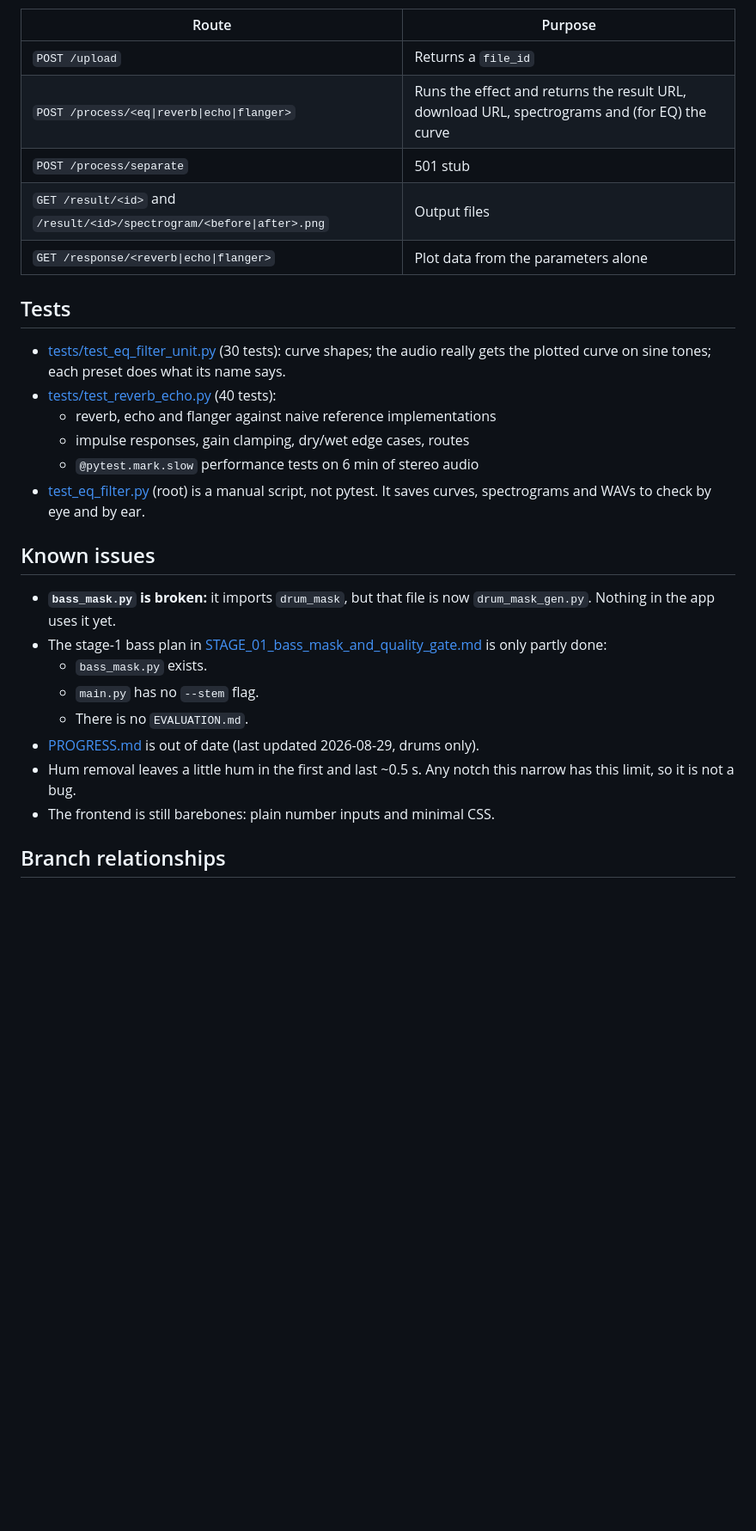
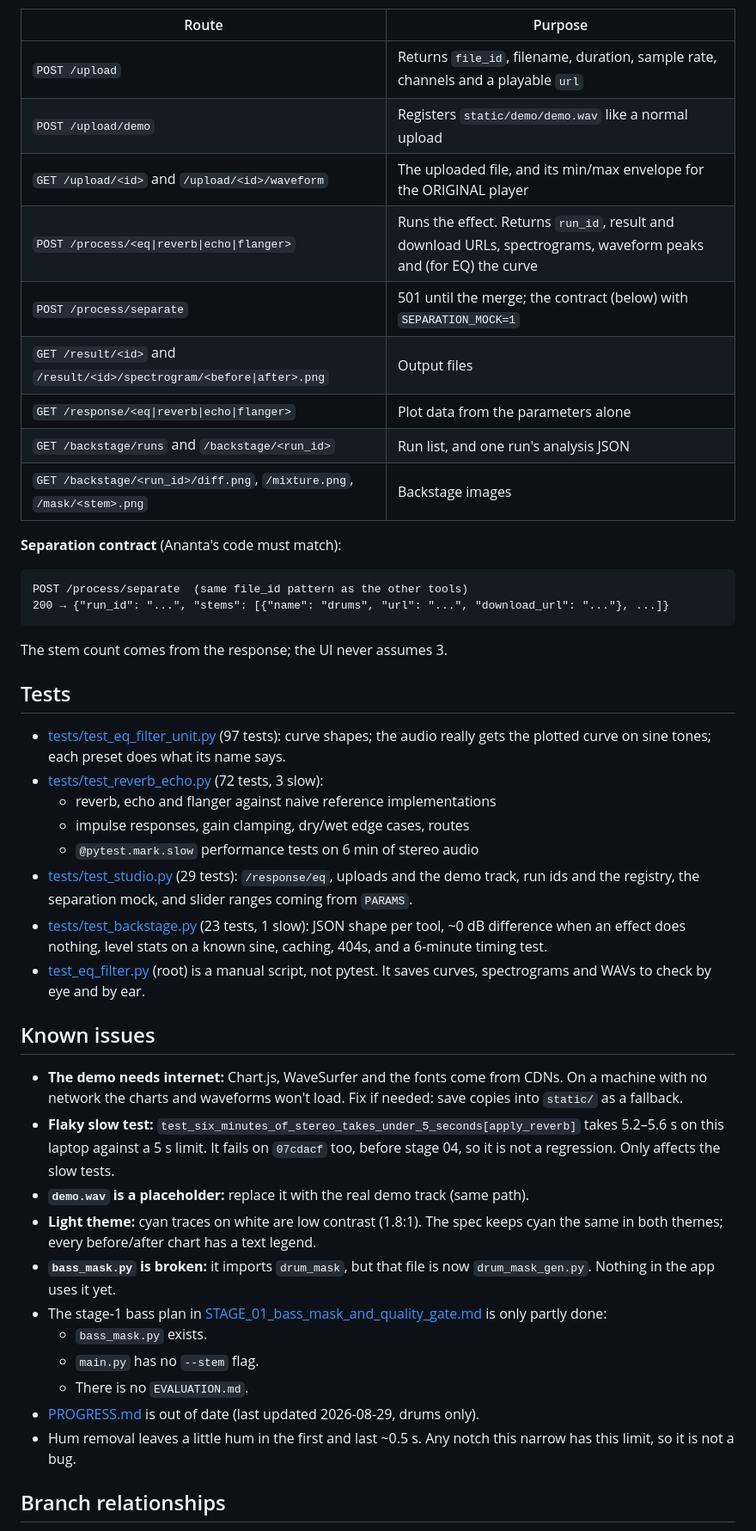
Before and after one commit to Ananta-Debnath/AudioSieve, a Markdown page: WASEK_STATUS.md, the part around one of its changes. Shown at 86% size. Drawn GitHub-style; blank space fills up the shorter version.

````diff
--- a/WASEK_STATUS.md
+++ b/WASEK_STATUS.md
@@ -52,25 +92,53 @@ The reasoning and measurements are in
 | Route | Purpose |
-|---|---|
-| `POST /upload` | Returns a `file_id` |
-| `POST /process/<eq\|reverb\|echo\|flanger>` | Runs the effect and returns the result URL, download URL, spectrograms and (for EQ) the curve |
-| `POST /process/separate` | 501 stub |
+| --- | --- |
+| `POST /upload` | Returns `file_id`, filename, duration, sample rate, channels and a playable `url` |
+| `POST /upload/demo` | Registers `static/demo/demo.wav` like a normal upload |
+| `GET /upload/<id>` and `/upload/<id>/waveform` | The uploaded file, and its min/max envelope for the ORIGINAL player |
+| `POST /process/<eq\|reverb\|echo\|flanger>` | Runs the effect. Returns `run_id`, result and download URLs, spectrograms, waveform peaks and (for EQ) the curve |
+| `POST /process/separate` | 501 until the merge; the contract (below) with `SEPARATION_MOCK=1` |
 | `GET /result/<id>` and `/result/<id>/spectrogram/<before\|after>.png` | Output files |
-| `GET /response/<reverb\|echo\|flanger>` | Plot data from the parameters alone |
+| `GET /response/<eq\|reverb\|echo\|flanger>` | Plot data from the parameters alone |
+| `GET /backstage/runs` and `/backstage/<run_id>` | Run list, and one run's analysis JSON |
+| `GET /backstage/<run_id>/diff.png`, `/mixture.png`, `/mask/<stem>.png` | Backstage images |
+
+**Separation contract** (Ananta's code must match):
+
+```text
+POST /process/separate  (same file_id pattern as the other tools)
+200 → {"run_id": "...", "stems": [{"name": "drums", "url": "...", "download_url": "..."}, ...]}
+```
+
+The stem count comes from the response; the UI never assumes 3.
 
 ## Tests
 
-- [tests/test_eq_filter_unit.py](tests/test_eq_filter_unit.py) (30 tests): curve shapes;
+- [tests/test_eq_filter_unit.py](tests/test_eq_filter_unit.py) (97 tests): curve shapes;
   the audio really gets the plotted curve on sine tones; each preset does what its name
   says.
-- [tests/test_reverb_echo.py](tests/test_reverb_echo.py) (40 tests):
+- [tests/test_reverb_echo.py](tests/test_reverb_echo.py) (72 tests, 3 slow):
   - reverb, echo and flanger against naive reference implementations
   - impulse responses, gain clamping, dry/wet edge cases, routes
   - `@pytest.mark.slow` performance tests on 6 min of stereo audio
+- [tests/test_studio.py](tests/test_studio.py) (29 tests): `/response/eq`, uploads and the
+  demo track, run ids and the registry, the separation mock, and slider ranges coming
+  from `PARAMS`.
+- [tests/test_backstage.py](tests/test_backstage.py) (23 tests, 1 slow): JSON shape per
+  tool, ~0 dB difference when an effect does nothing, level stats on a known sine,
+  caching, 404s, and a 6-minute timing test.
 - [test_eq_filter.py](test_eq_filter.py) (root) is a manual script, not pytest. It saves
   curves, spectrograms and WAVs to check by eye and by ear.
 
 ## Known issues
 
+- **The demo needs internet:** Chart.js, WaveSurfer and the fonts come from CDNs. On a
+  machine with no network the charts and waveforms won't load. Fix if needed: save copies
+  into `static/` as a fallback.
+- **Flaky slow test:** `test_six_minutes_of_stereo_takes_under_5_seconds[apply_reverb]`
+  takes 5.2–5.6 s on this laptop against a 5 s limit. It fails on `07cdacf` too, before
+  stage 04, so it is not a regression. Only affects the slow tests.
+- **`demo.wav` is a placeholder:** replace it with the real demo track (same path).
+- **Light theme:** cyan traces on white are low contrast (1.8:1). The spec keeps cyan
+  the same in both themes; every before/after chart has a text legend.
 - **`bass_mask.py` is broken:** it imports `drum_mask`, but that file is now
   `drum_mask_gen.py`. Nothing in the app uses it yet.
 - The stage-1 bass plan in
@@ -82,7 +150,6 @@ The reasoning and measurements are in
 - [PROGRESS.md](PROGRESS.md) is out of date (last updated 2026-08-29, drums only).
 - Hum removal leaves a little hum in the first and last ~0.5 s. Any notch this narrow has
   this limit, so it is not a bug.
-- The frontend is still barebones: plain number inputs and minimal CSS.
 
 ## Branch relationships
 
````
Also changed, not shown: other parts of WASEK_STATUS.md (+82 -36 lines).
